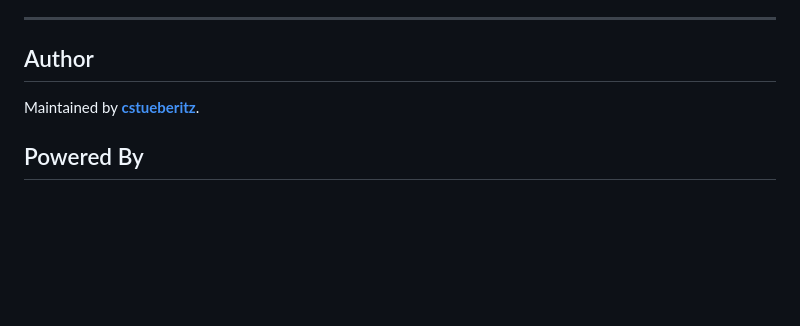
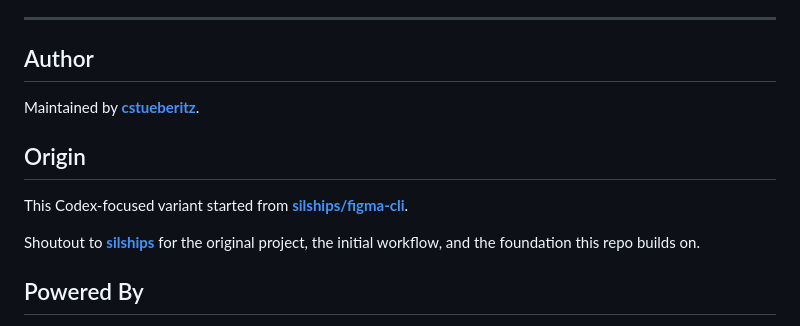
Before and after one commit to cstueberitz/figma-codex-cli, a Markdown page: README.md, the part around the change. Rendered like a GitHub page; blank space fills up the shorter version.

Commit message:
Add origin shoutout to README

```diff
--- a/README.md
+++ b/README.md
@@ -620,6 +620,12 @@ Token is stored at `~/.figma-ds-cli/.daemon-token` with owner-only permissions (
 
 Maintained by **[cstueberitz](https://github.com/cstueberitz)**.
 
+## Origin
+
+This Codex-focused variant started from **[silships/figma-cli](https://github.com/silships/figma-cli)**.
+
+Shoutout to **[silships](https://github.com/silships)** for the original project, the initial workflow, and the foundation this repo builds on.
+
 ## Powered By
 
 This CLI is built on top of **[figma-use](https://github.com/dannote/figma-use)** by [dannote](https://github.com/dannote) -- an excellent Figma CLI with JSX rendering, XPath queries, design linting, and much more.
```
